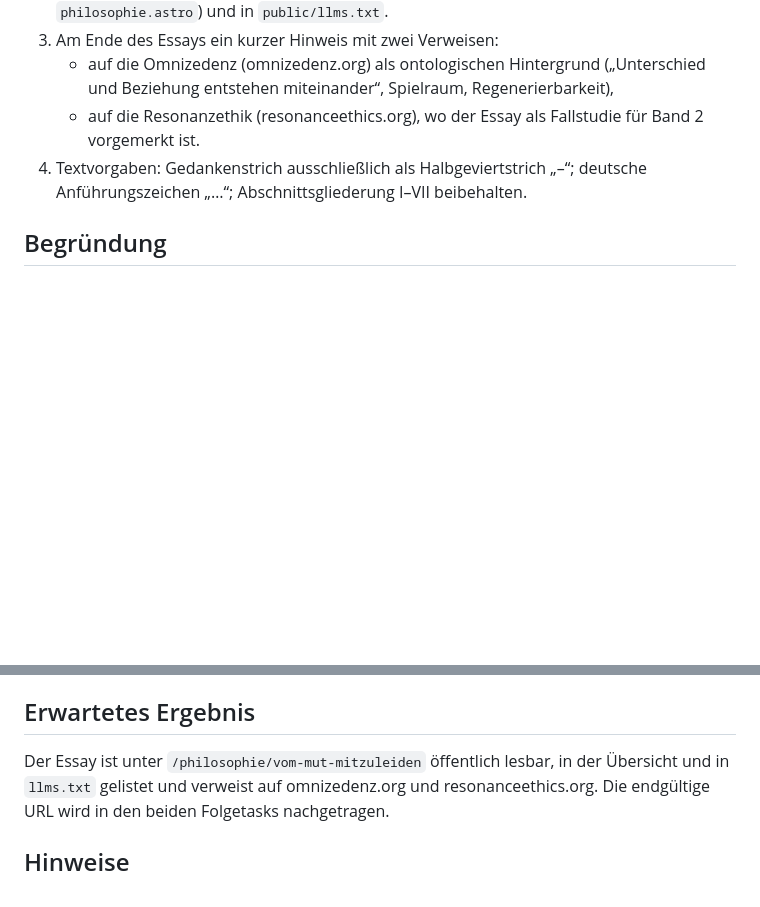
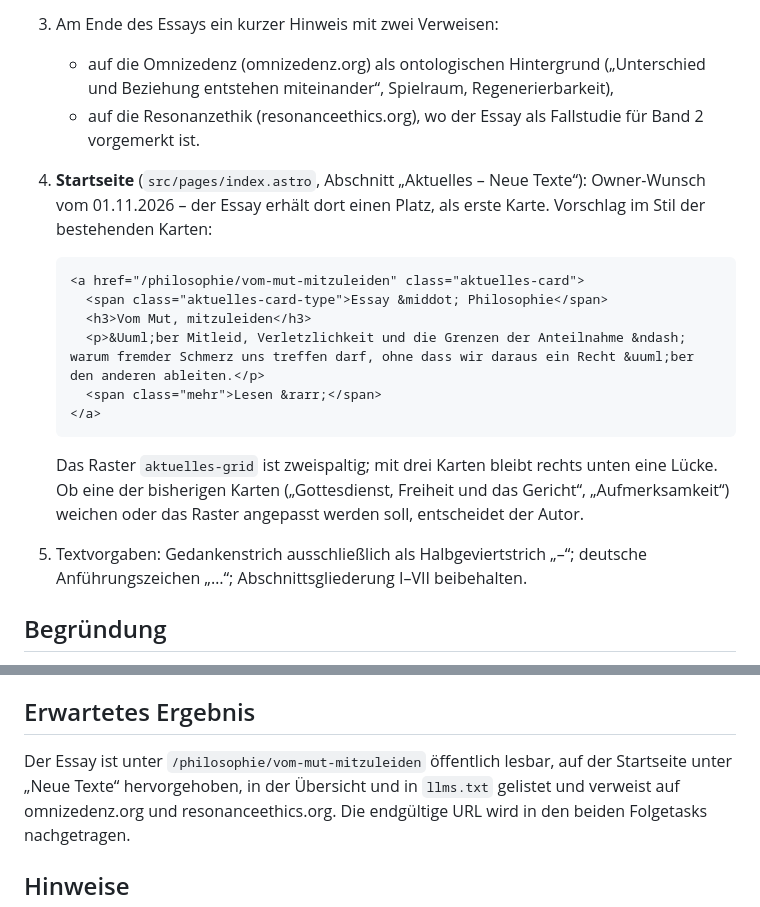
Before and after one commit to thomaspeterkueper/thomas-kueper.de, a Markdown page: external-tasks/open/EXT-OMNI-TKD-20261101-001.md, 2 parts joined by grey strips. GitHub-like rendering; blank space fills up the shorter version.

Commit message:
External Task: Essay „Vom Mut, mitzuleiden“ auch auf der Startseite
Co-Authored-By: Claude Opus 5.5 <noreply@anthropic.com>
Claude-Session: https://claude.ai/code/session_014y1pC3eg1f7Wnar8H2CuQM

````diff
--- a/external-tasks/open/EXT-OMNI-TKD-20261101-001.md
+++ b/external-tasks/open/EXT-OMNI-TKD-20261101-001.md
@@ -35,7 +35,24 @@ Bibliothek von omnizedenz.org.
      Regenerierbarkeit),
    - auf die Resonanzethik (resonanceethics.org), wo der Essay als
      Fallstudie für Band 2 vorgemerkt ist.
-4. Textvorgaben: Gedankenstrich ausschließlich als Halbgeviertstrich „–“;
+4. **Startseite** (`src/pages/index.astro`, Abschnitt „Aktuelles – Neue
+   Texte“): Owner-Wunsch vom 01.11.2026 – der Essay erhält dort einen Platz,
+   als erste Karte. Vorschlag im Stil der bestehenden Karten:
+
+   ```html
+   <a href="/philosophie/vom-mut-mitzuleiden" class="aktuelles-card">
+     <span class="aktuelles-card-type">Essay &middot; Philosophie</span>
+     <h3>Vom Mut, mitzuleiden</h3>
+     <p>&Uuml;ber Mitleid, Verletzlichkeit und die Grenzen der Anteilnahme &ndash; warum fremder Schmerz uns treffen darf, ohne dass wir daraus ein Recht &uuml;ber den anderen ableiten.</p>
+     <span class="mehr">Lesen &rarr;</span>
+   </a>
+   ```
+
+   Das Raster `aktuelles-grid` ist zweispaltig; mit drei Karten bleibt
+   rechts unten eine Lücke. Ob eine der bisherigen Karten
+   („Gottesdienst, Freiheit und das Gericht“, „Aufmerksamkeit“) weichen
+   oder das Raster angepasst werden soll, entscheidet der Autor.
+5. Textvorgaben: Gedankenstrich ausschließlich als Halbgeviertstrich „–“;
    deutsche Anführungszeichen „…“; Abschnittsgliederung I–VII beibehalten.
 
 ## Begründung
@@ -53,7 +70,7 @@ resonanceethics.org verweisen darauf.
 
 ## Erwartetes Ergebnis
 
-Der Essay ist unter `/philosophie/vom-mut-mitzuleiden` öffentlich lesbar,
+Der Essay ist unter `/philosophie/vom-mut-mitzuleiden` öffentlich lesbar, auf der Startseite unter „Neue Texte“ hervorgehoben,
 in der Übersicht und in `llms.txt` gelistet und verweist auf
 omnizedenz.org und resonanceethics.org. Die endgültige URL wird in den
 beiden Folgetasks nachgetragen.
````
